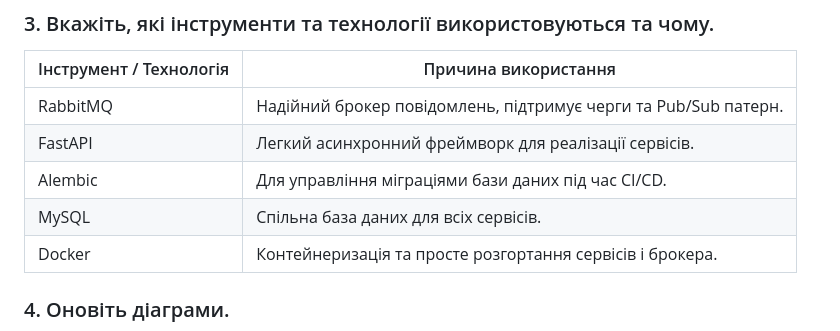
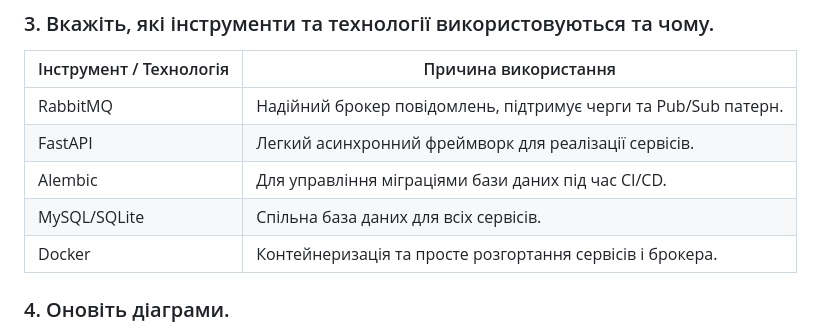
Before and after one commit to SimonRoG/Urlaubstool, a Markdown page: labs/lab4.md, the part around the change. GitHub-like rendering.

```diff
--- a/labs/lab4.md
+++ b/labs/lab4.md
@@ -36,7 +36,7 @@
 | RabbitMQ                | Надійний брокер повідомлень, підтримує черги та Pub/Sub патерн. |
 | FastAPI                 | Легкий асинхронний фреймворк для реалізації сервісів.           |
 | Alembic                 | Для управління міграціями бази даних під час CI/CD.             |
-| MySQL                   | Спільна база даних для всіх сервісів.                           |
+| MySQL/SQLite            | Спільна база даних для всіх сервісів.                           |
 | Docker                  | Контейнеризація та просте розгортання сервісів і брокера.       |
 
 ### 4. Оновіть діаграми.
```
